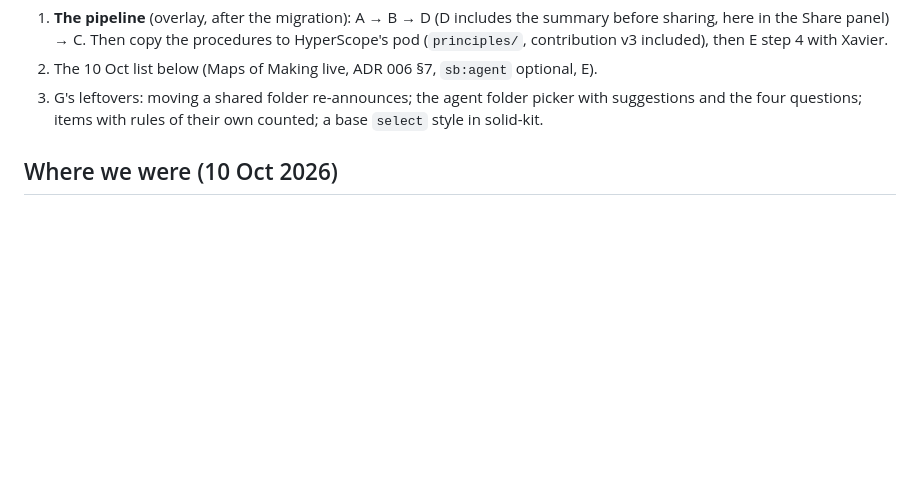
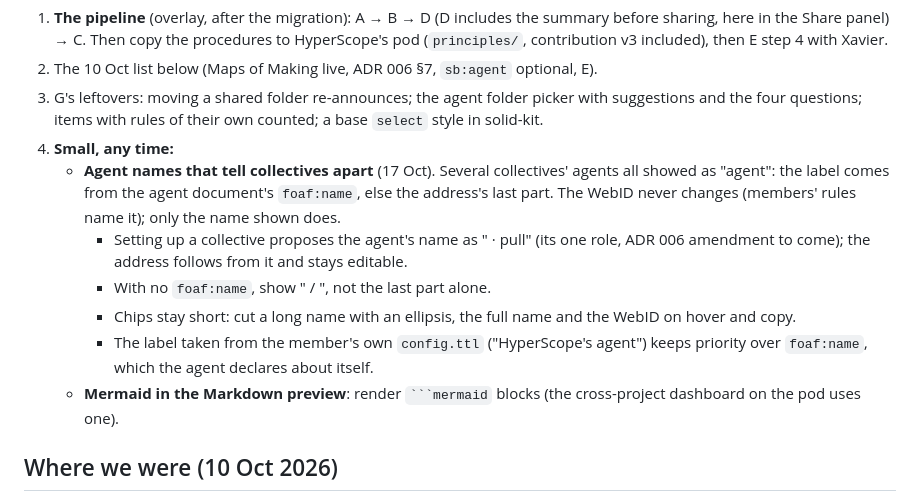
Before and after one commit to nicolasdb/solid-backoffice, a Markdown page: docs/slices.md, the part around the change. Rendered like a GitHub page; blank space fills up the shorter version.

Commit message:
docs(slices): agent names that tell collectives apart; Mermaid preview
Co-Authored-By: Claude Opus 5.5 <noreply@anthropic.com>

`````diff
--- a/docs/slices.md
+++ b/docs/slices.md
@@ -42,6 +42,23 @@ create-a-collective was merged into the how-to and the reference's pod tree.
 3. G's leftovers: moving a shared folder re-announces; the agent folder
    picker with suggestions and the four questions; items with rules of
    their own counted; a base `select` style in solid-kit.
+4. **Small, any time:**
+   - **Agent names that tell collectives apart** (17 Oct). Several
+     collectives' agents all showed as "agent": the label comes from the
+     agent document's `foaf:name`, else the address's last part. The WebID
+     never changes (members' rules name it); only the name shown does.
+     - Setting up a collective proposes the agent's name as
+       "<collective> · pull" (its one role, ADR 006 amendment to come); the
+       address follows from it and stays editable.
+     - With no `foaf:name`, show "<pod> / <last part>", not the last part
+       alone.
+     - Chips stay short: cut a long name with an ellipsis, the full name
+       and the WebID on hover and copy.
+     - The label taken from the member's own `config.ttl`
+       ("HyperScope's agent") keeps priority over `foaf:name`, which the
+       agent declares about itself.
+   - **Mermaid in the Markdown preview**: render ```` ```mermaid ```` blocks
+     (the cross-project dashboard on the pod uses one).
 
 ## Where we were (10 Oct 2026)
 
`````
